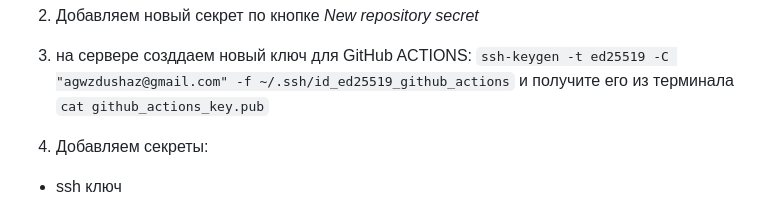
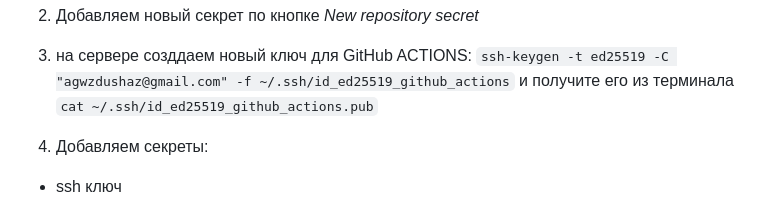
Before and after one commit to StreetShiffter/DJANGO_REST_HW, a Markdown page: README.md, the part around the change. Drawn GitHub-style.

Commit message:
Test CI_SSH_DEPLO_1

````diff
--- a/README.md
+++ b/README.md
@@ -401,7 +401,7 @@ sudo ufw enable
 3. на сервере созддаем новый ключ для GitHub ACTIONS:
 ```ssh-keygen -t ed25519 -C "agwzdushaz@gmail.com" -f ~/.ssh/id_ed25519_github_actions```
 и получите его из терминала
-```cat github_actions_key.pub```
+```cat ~/.ssh/id_ed25519_github_actions.pub```
 
 4. Добавляем секреты:
 - ssh ключ
````
